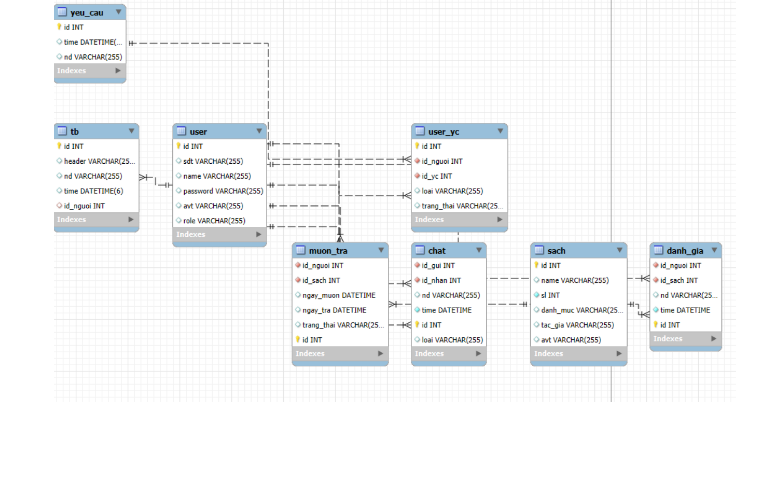
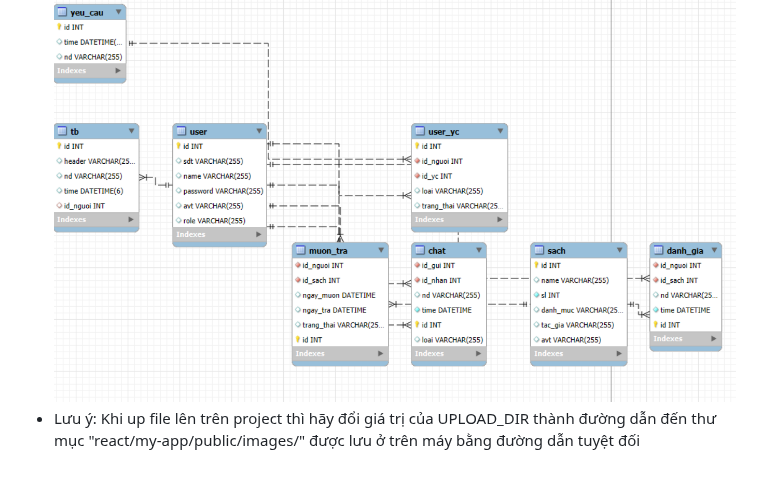
Before and after one commit to hiep1804/QL_THU_VIEN, a Markdown page: README.md, the part around the change. Drawn GitHub-style; blank space fills up the shorter version.

Commit message:
thêm lưu ý

```diff
--- a/README.md
+++ b/README.md
@@ -18,3 +18,4 @@
 - Các chức năng như chat, bình luận, gửi nhận thông báo đều dùng web socket
 - Lược đồ E-R:
     ![Lược đồ E-R](E_R.png)
+- Lưu ý: Khi up file lên trên project thì hãy đổi giá trị của UPLOAD_DIR thành đường dẫn đến thư mục "react/my-app/public/images/" được lưu ở trên máy bằng đường dẫn tuyệt đối
```
